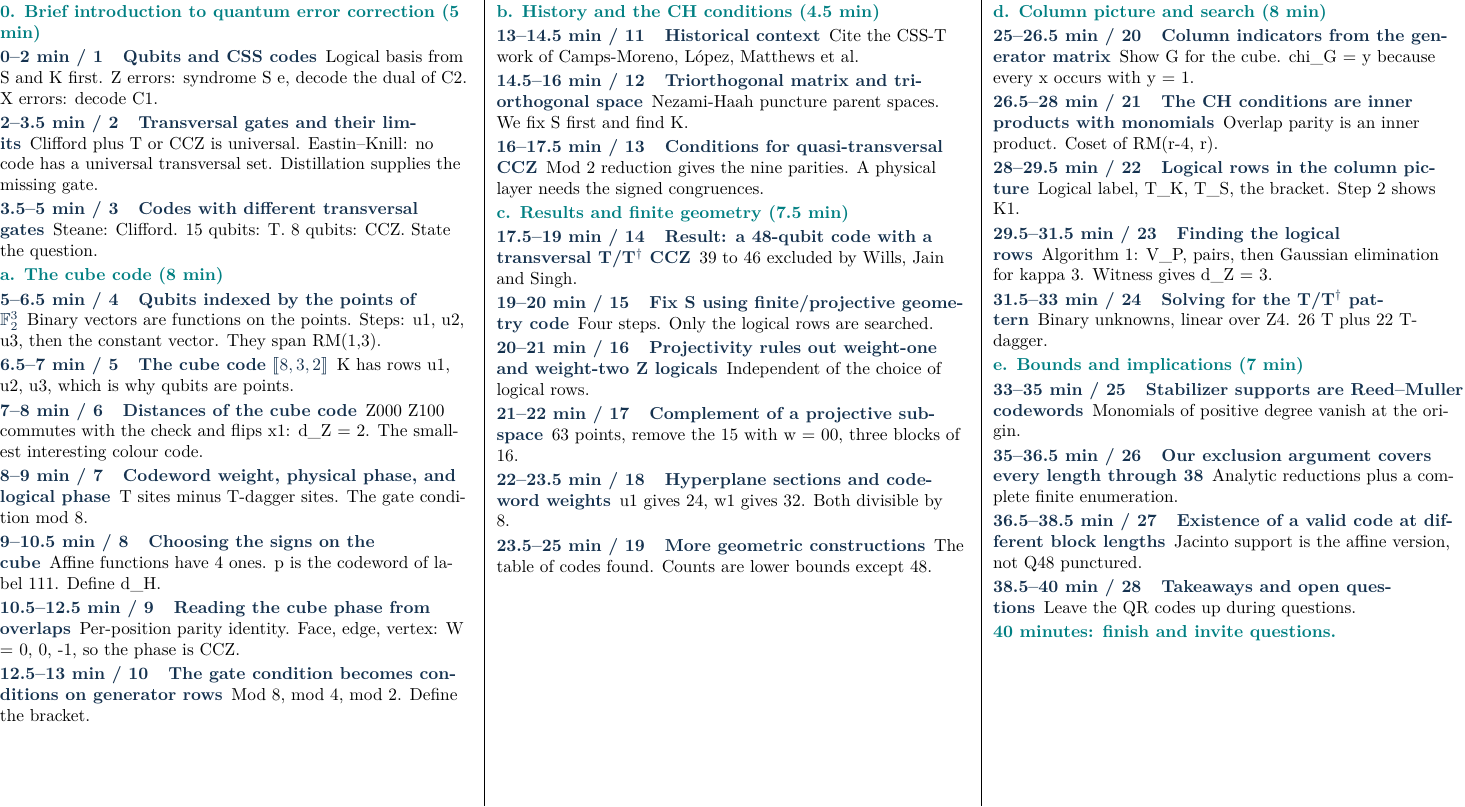
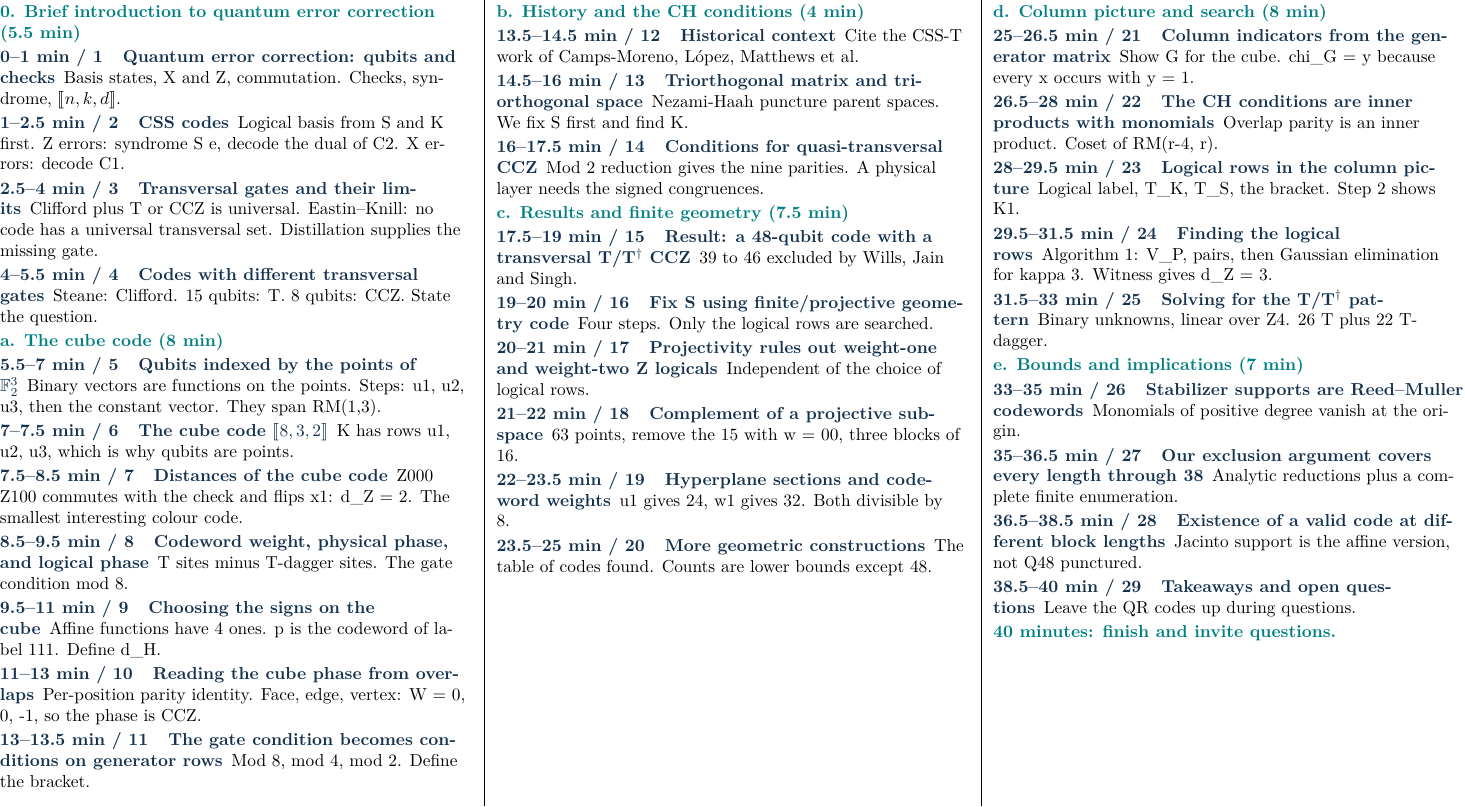
Before and after one commit to jerrylvx/boolean-functions-qec, a LaTeX document (speaking_card.tex): part of the page, cut so that both start at the same text. Compiled offline with pdfLaTeX.

Commit message:
Split the intro into a QEC slide and a CSS slide
The qubit notation, checks and syndrome sit on one slide and the CSS
construction on the next, so neither is dense. History drops to one
minute. Still 40 minutes, now 29 slides.

Co-Authored-By: Claude Opus 5.5 <noreply@anthropic.com>

```diff
--- a/speaking_card.tex
+++ b/speaking_card.tex
@@ -16,40 +16,41 @@
 \newcommand{\cue}[3]{\par\textbf{\color{Navy}#1\quad #2}\enspace #3}
 \newcommand{\turn}[1]{\par\textbf{\color{Teal}#1}}
 \begin{document}\fontsize{10}{12}\selectfont\begin{multicols*}{3}\RaggedRight
-\turn{0. Brief introduction to quantum error correction (5 min)}
-\cue{0--2 min / 1}{Qubits and CSS codes}{Logical basis from S and K first. Z errors: syndrome S e, decode the dual of C2. X errors: decode C1.}
-\cue{2--3.5 min / 2}{Transversal gates and their limits}{Clifford plus T or CCZ is universal. Eastin--Knill: no code has a universal transversal set. Distillation supplies the missing gate.}
-\cue{3.5--5 min / 3}{Codes with different transversal gates}{Steane: Clifford. 15 qubits: T. 8 qubits: CCZ. State the question.}
+\turn{0. Brief introduction to quantum error correction (5.5 min)}
+\cue{0--1 min / 1}{Quantum error correction: qubits and checks}{Basis states, X and Z, commutation. Checks, syndrome, $\llbracket n,k,d\rrbracket$.}
+\cue{1--2.5 min / 2}{CSS codes}{Logical basis from S and K first. Z errors: syndrome S e, decode the dual of C2. X errors: decode C1.}
+\cue{2.5--4 min / 3}{Transversal gates and their limits}{Clifford plus T or CCZ is universal. Eastin--Knill: no code has a universal transversal set. Distillation supplies the missing gate.}
+\cue{4--5.5 min / 4}{Codes with different transversal gates}{Steane: Clifford. 15 qubits: T. 8 qubits: CCZ. State the question.}
 \turn{a. The cube code (8 min)}
-\cue{5--6.5 min / 4}{Qubits indexed by the points of $\mathbb F_2^3$}{Binary vectors are functions on the points. Steps: u1, u2, u3, then the constant vector. They span RM(1,3).}
-\cue{6.5--7 min / 5}{The cube code $\llbracket 8,3,2\rrbracket$}{K has rows u1, u2, u3, which is why qubits are points.}
-\cue{7--8 min / 6}{Distances of the cube code}{Z000 Z100 commutes with the check and flips x1: d\_Z = 2. The smallest interesting colour code.}
-\cue{8--9 min / 7}{Codeword weight, physical phase, and logical phase}{T sites minus T-dagger sites. The gate condition mod 8.}
-\cue{9--10.5 min / 8}{Choosing the signs on the cube}{Affine functions have 4 ones. p is the codeword of label 111. Define d\_H.}
-\cue{10.5--12.5 min / 9}{Reading the cube phase from overlaps}{Per-position parity identity. Face, edge, vertex: W = 0, 0, -1, so the phase is CCZ.}
-\cue{12.5--13 min / 10}{The gate condition becomes conditions on generator rows}{Mod 8, mod 4, mod 2. Define the bracket.}
+\cue{5.5--7 min / 5}{Qubits indexed by the points of $\mathbb F_2^3$}{Binary vectors are functions on the points. Steps: u1, u2, u3, then the constant vector. They span RM(1,3).}
+\cue{7--7.5 min / 6}{The cube code $\llbracket 8,3,2\rrbracket$}{K has rows u1, u2, u3, which is why qubits are points.}
+\cue{7.5--8.5 min / 7}{Distances of the cube code}{Z000 Z100 commutes with the check and flips x1: d\_Z = 2. The smallest interesting colour code.}
+\cue{8.5--9.5 min / 8}{Codeword weight, physical phase, and logical phase}{T sites minus T-dagger sites. The gate condition mod 8.}
+\cue{9.5--11 min / 9}{Choosing the signs on the cube}{Affine functions have 4 ones. p is the codeword of label 111. Define d\_H.}
+\cue{11--13 min / 10}{Reading the cube phase from overlaps}{Per-position parity identity. Face, edge, vertex: W = 0, 0, -1, so the phase is CCZ.}
+\cue{13--13.5 min / 11}{The gate condition becomes conditions on generator rows}{Mod 8, mod 4, mod 2. Define the bracket.}
 \columnbreak
-\turn{b. History and the CH conditions (4.5 min)}
-\cue{13--14.5 min / 11}{Historical context}{Cite the CSS-T work of Camps-Moreno, L\'opez, Matthews et al.}
-\cue{14.5--16 min / 12}{Triorthogonal matrix and triorthogonal space}{Nezami-Haah puncture parent spaces. We fix S first and find K.}
-\cue{16--17.5 min / 13}{Conditions for quasi-transversal CCZ}{Mod 2 reduction gives the nine parities. A physical layer needs the signed congruences.}
+\turn{b. History and the CH conditions (4 min)}
+\cue{13.5--14.5 min / 12}{Historical context}{Cite the CSS-T work of Camps-Moreno, L\'opez, Matthews et al.}
+\cue{14.5--16 min / 13}{Triorthogonal matrix and triorthogonal space}{Nezami-Haah puncture parent spaces. We fix S first and find K.}
+\cue{16--17.5 min / 14}{Conditions for quasi-transversal CCZ}{Mod 2 reduction gives the nine parities. A physical layer needs the signed congruences.}
 \turn{c. Results and finite geometry (7.5 min)}
-\cue{17.5--19 min / 14}{Result: a 48-qubit code with a transversal T/T$^\dagger$ CCZ}{39 to 46 excluded by Wills, Jain and Singh.}
-\cue{19--20 min / 15}{Fix S using finite/projective geometry code}{Four steps. Only the logical rows are searched.}
-\cue{20--21 min / 16}{Projectivity rules out weight-one and weight-two Z logicals}{Independent of the choice of logical rows.}
-\cue{21--22 min / 17}{Complement of a projective subspace}{63 points, remove the 15 with w = 00, three blocks of 16.}
-\cue{22--23.5 min / 18}{Hyperplane sections and codeword weights}{u1 gives 24, w1 gives 32. Both divisible by 8.}
-\cue{23.5--25 min / 19}{More geometric constructions}{The table of codes found. Counts are lower bounds except 48.}
+\cue{17.5--19 min / 15}{Result: a 48-qubit code with a transversal T/T$^\dagger$ CCZ}{39 to 46 excluded by Wills, Jain and Singh.}
+\cue{19--20 min / 16}{Fix S using finite/projective geometry code}{Four steps. Only the logical rows are searched.}
+\cue{20--21 min / 17}{Projectivity rules out weight-one and weight-two Z logicals}{Independent of the choice of logical rows.}
+\cue{21--22 min / 18}{Complement of a projective subspace}{63 points, remove the 15 with w = 00, three blocks of 16.}
+\cue{22--23.5 min / 19}{Hyperplane sections and codeword weights}{u1 gives 24, w1 gives 32. Both divisible by 8.}
+\cue{23.5--25 min / 20}{More geometric constructions}{The table of codes found. Counts are lower bounds except 48.}
 \columnbreak
 \turn{d. Column picture and search (8 min)}
-\cue{25--26.5 min / 20}{Column indicators from the generator matrix}{Show G for the cube. chi\_G = y because every x occurs with y = 1.}
-\cue{26.5--28 min / 21}{The CH conditions are inner products with monomials}{Overlap parity is an inner product. Coset of RM(r-4, r).}
-\cue{28--29.5 min / 22}{Logical rows in the column picture}{Logical label, T\_K, T\_S, the bracket. Step 2 shows K1.}
-\cue{29.5--31.5 min / 23}{Finding the logical rows}{Algorithm 1: V\_P, pairs, then Gaussian elimination for kappa 3. Witness gives d\_Z = 3.}
-\cue{31.5--33 min / 24}{Solving for the T/T$^\dagger$ pattern}{Binary unknowns, linear over Z4. 26 T plus 22 T-dagger.}
+\cue{25--26.5 min / 21}{Column indicators from the generator matrix}{Show G for the cube. chi\_G = y because every x occurs with y = 1.}
+\cue{26.5--28 min / 22}{The CH conditions are inner products with monomials}{Overlap parity is an inner product. Coset of RM(r-4, r).}
+\cue{28--29.5 min / 23}{Logical rows in the column picture}{Logical label, T\_K, T\_S, the bracket. Step 2 shows K1.}
+\cue{29.5--31.5 min / 24}{Finding the logical rows}{Algorithm 1: V\_P, pairs, then Gaussian elimination for kappa 3. Witness gives d\_Z = 3.}
+\cue{31.5--33 min / 25}{Solving for the T/T$^\dagger$ pattern}{Binary unknowns, linear over Z4. 26 T plus 22 T-dagger.}
 \turn{e. Bounds and implications (7 min)}
-\cue{33--35 min / 25}{Stabilizer supports are Reed--Muller codewords}{Monomials of positive degree vanish at the origin.}
-\cue{35--36.5 min / 26}{Our exclusion argument covers every length through 38}{Analytic reductions plus a complete finite enumeration.}
-\cue{36.5--38.5 min / 27}{Existence of a valid code at different block lengths}{Jacinto support is the affine version, not Q48 punctured.}
-\cue{38.5--40 min / 28}{Takeaways and open questions}{Leave the QR codes up during questions.}
+\cue{33--35 min / 26}{Stabilizer supports are Reed--Muller codewords}{Monomials of positive degree vanish at the origin.}
+\cue{35--36.5 min / 27}{Our exclusion argument covers every length through 38}{Analytic reductions plus a complete finite enumeration.}
+\cue{36.5--38.5 min / 28}{Existence of a valid code at different block lengths}{Jacinto support is the affine version, not Q48 punctured.}
+\cue{38.5--40 min / 29}{Takeaways and open questions}{Leave the QR codes up during questions.}
 \turn{40 minutes: finish and invite questions.}\end{multicols*}\end{document}
```
Also changed, not shown: main.tex (+22 -8 lines), outline.md (+31 -30 lines), references.md (+11 -11 lines), slides.pdf, speaking_card.pdf.
